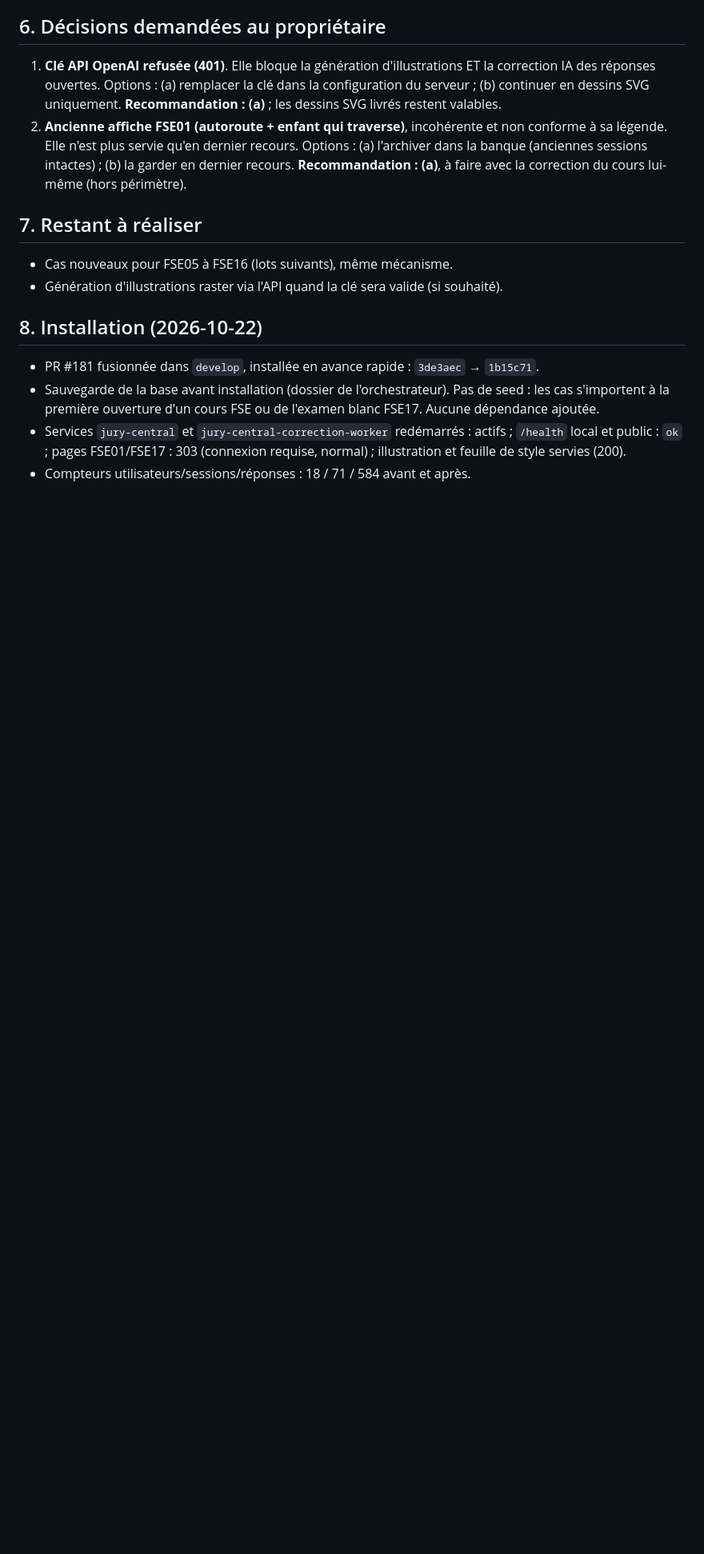
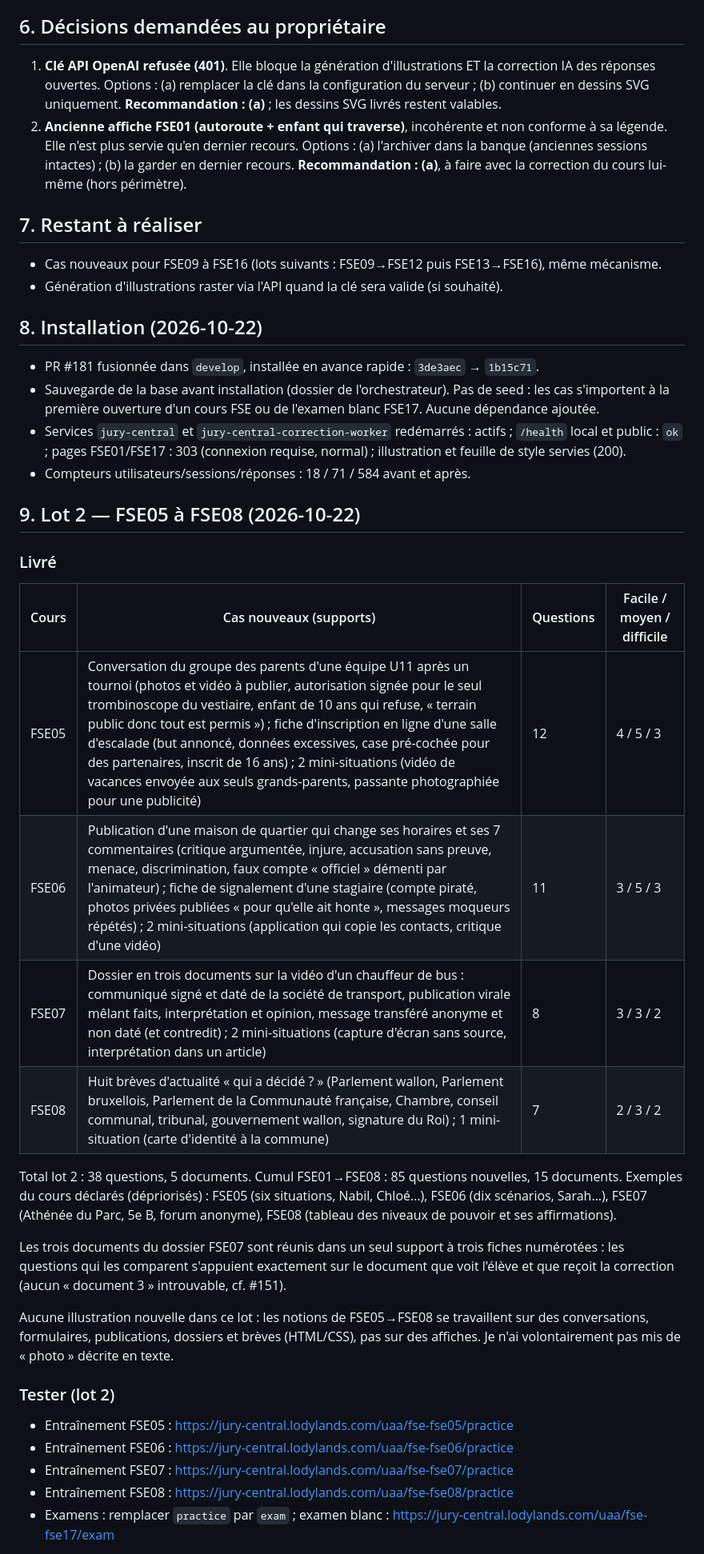
Before and after one commit to ReC82/jury-central, a Markdown page: docs/claude-reports/2026-10-22_ticket-129-fse-cas-nouveaux-visuels.md, the part around one of its changes. Shown at 80% size. Drawn GitHub-style; blank space fills up the shorter version.

```diff
--- a/docs/claude-reports/2026-10-22_ticket-129-fse-cas-nouveaux-visuels.md
+++ b/docs/claude-reports/2026-10-22_ticket-129-fse-cas-nouveaux-visuels.md
@@ -158,7 +158,7 @@ colonne.
 
 ## 7. Restant à réaliser
 
-- Cas nouveaux pour FSE05 à FSE16 (lots suivants), même mécanisme.
+- Cas nouveaux pour FSE09 à FSE16 (lots suivants : FSE09→FSE12 puis FSE13→FSE16), même mécanisme.
 - Génération d'illustrations raster via l'API quand la clé sera valide (si souhaité).
 
 ## 8. Installation (2026-10-22)
@@ -171,3 +171,36 @@ colonne.
   `/health` local et public : `ok` ; pages FSE01/FSE17 : 303 (connexion requise, normal) ;
   illustration et feuille de style servies (200).
 - Compteurs utilisateurs/sessions/réponses : 18 / 71 / 584 avant et après.
+
+## 9. Lot 2 — FSE05 à FSE08 (2026-10-22)
+
+### Livré
+
+| Cours | Cas nouveaux (supports) | Questions | Facile / moyen / difficile |
+|---|---|---|---|
+| FSE05 | Conversation du groupe des parents d'une équipe U11 après un tournoi (photos et vidéo à publier, autorisation signée pour le seul trombinoscope du vestiaire, enfant de 10 ans qui refuse, « terrain public donc tout est permis ») ; fiche d'inscription en ligne d'une salle d'escalade (but annoncé, données excessives, case pré-cochée pour des partenaires, inscrit de 16 ans) ; 2 mini-situations (vidéo de vacances envoyée aux seuls grands-parents, passante photographiée pour une publicité) | 12 | 4 / 5 / 3 |
+| FSE06 | Publication d'une maison de quartier qui change ses horaires et ses 7 commentaires (critique argumentée, injure, accusation sans preuve, menace, discrimination, faux compte « officiel » démenti par l'animateur) ; fiche de signalement d'une stagiaire (compte piraté, photos privées publiées « pour qu'elle ait honte », messages moqueurs répétés) ; 2 mini-situations (application qui copie les contacts, critique d'une vidéo) | 11 | 3 / 5 / 3 |
+| FSE07 | Dossier en trois documents sur la vidéo d'un chauffeur de bus : communiqué signé et daté de la société de transport, publication virale mêlant faits, interprétation et opinion, message transféré anonyme et non daté (et contredit) ; 2 mini-situations (capture d'écran sans source, interprétation dans un article) | 8 | 3 / 3 / 2 |
+| FSE08 | Huit brèves d'actualité « qui a décidé ? » (Parlement wallon, Parlement bruxellois, Parlement de la Communauté française, Chambre, conseil communal, tribunal, gouvernement wallon, signature du Roi) ; 1 mini-situation (carte d'identité à la commune) | 7 | 2 / 3 / 2 |
+
+Total lot 2 : 38 questions, 5 documents. Cumul FSE01→FSE08 : 85 questions nouvelles,
+15 documents. Exemples du cours déclarés (dépriorisés) : FSE05 (six situations, Nabil,
+Chloé…), FSE06 (dix scénarios, Sarah…), FSE07 (Athénée du Parc, 5e B, forum anonyme),
+FSE08 (tableau des niveaux de pouvoir et ses affirmations).
+
+Les trois documents du dossier FSE07 sont réunis dans un seul support à trois fiches
+numérotées : les questions qui les comparent s'appuient exactement sur le document que voit
+l'élève et que reçoit la correction (aucun « document 3 » introuvable, cf. #151).
+
+Aucune illustration nouvelle dans ce lot : les notions de FSE05→FSE08 se travaillent sur
+des conversations, formulaires, publications, dossiers et brèves (HTML/CSS), pas sur des
+affiches. Je n'ai volontairement pas mis de « photo » décrite en texte.
+
+### Tester (lot 2)
+
+- Entraînement FSE05 : https://jury-central.lodylands.com/uaa/fse-fse05/practice
+- Entraînement FSE06 : https://jury-central.lodylands.com/uaa/fse-fse06/practice
+- Entraînement FSE07 : https://jury-central.lodylands.com/uaa/fse-fse07/practice
+- Entraînement FSE08 : https://jury-central.lodylands.com/uaa/fse-fse08/practice
+- Examens : remplacer `practice` par `exam` ; examen blanc : https://jury-central.lodylands.com/uaa/fse-fse17/exam
+
```
Also changed, not shown: other parts of docs/claude-reports/2026-10-22_ticket-129-fse-cas-nouveaux-visuels.md (+42 -2 lines).
